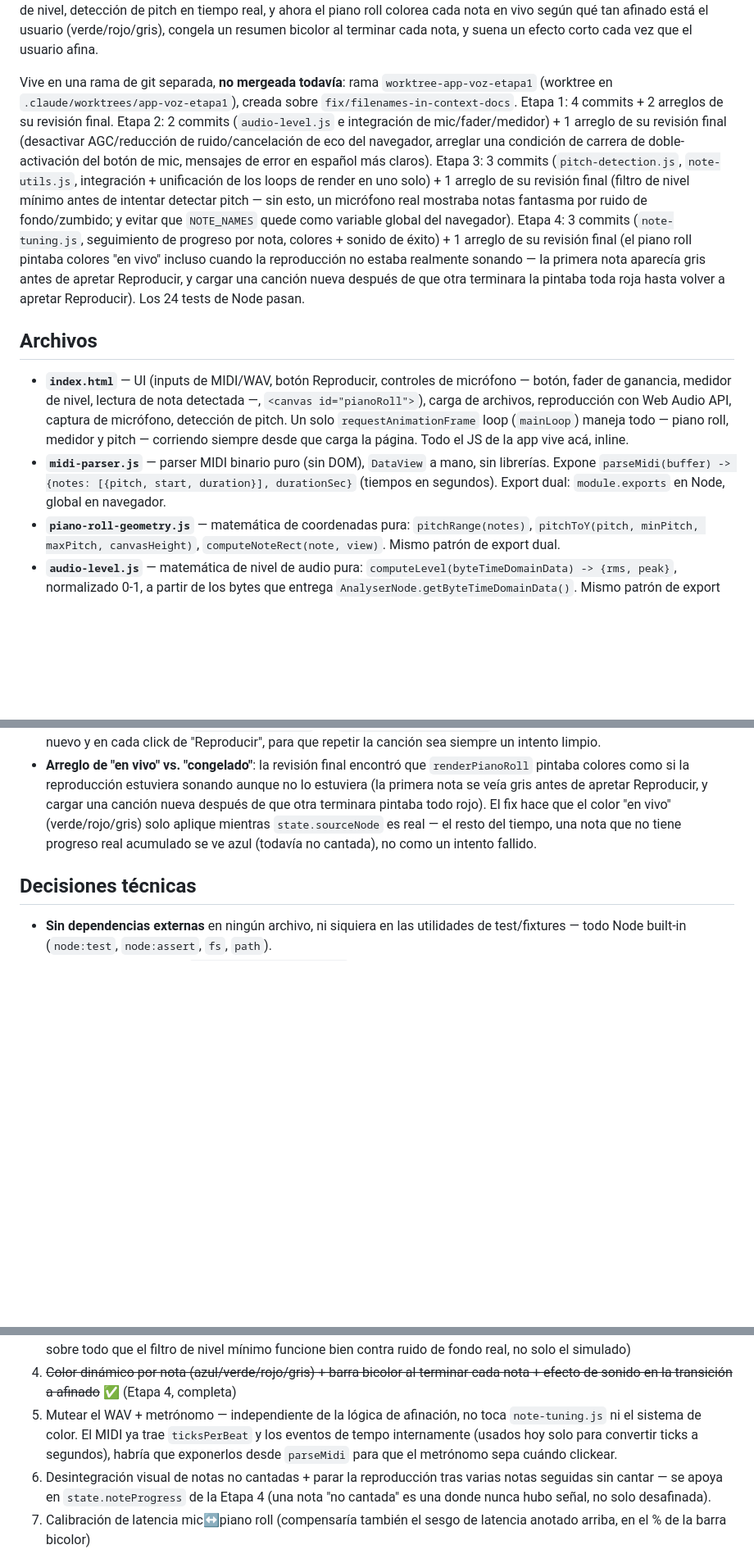
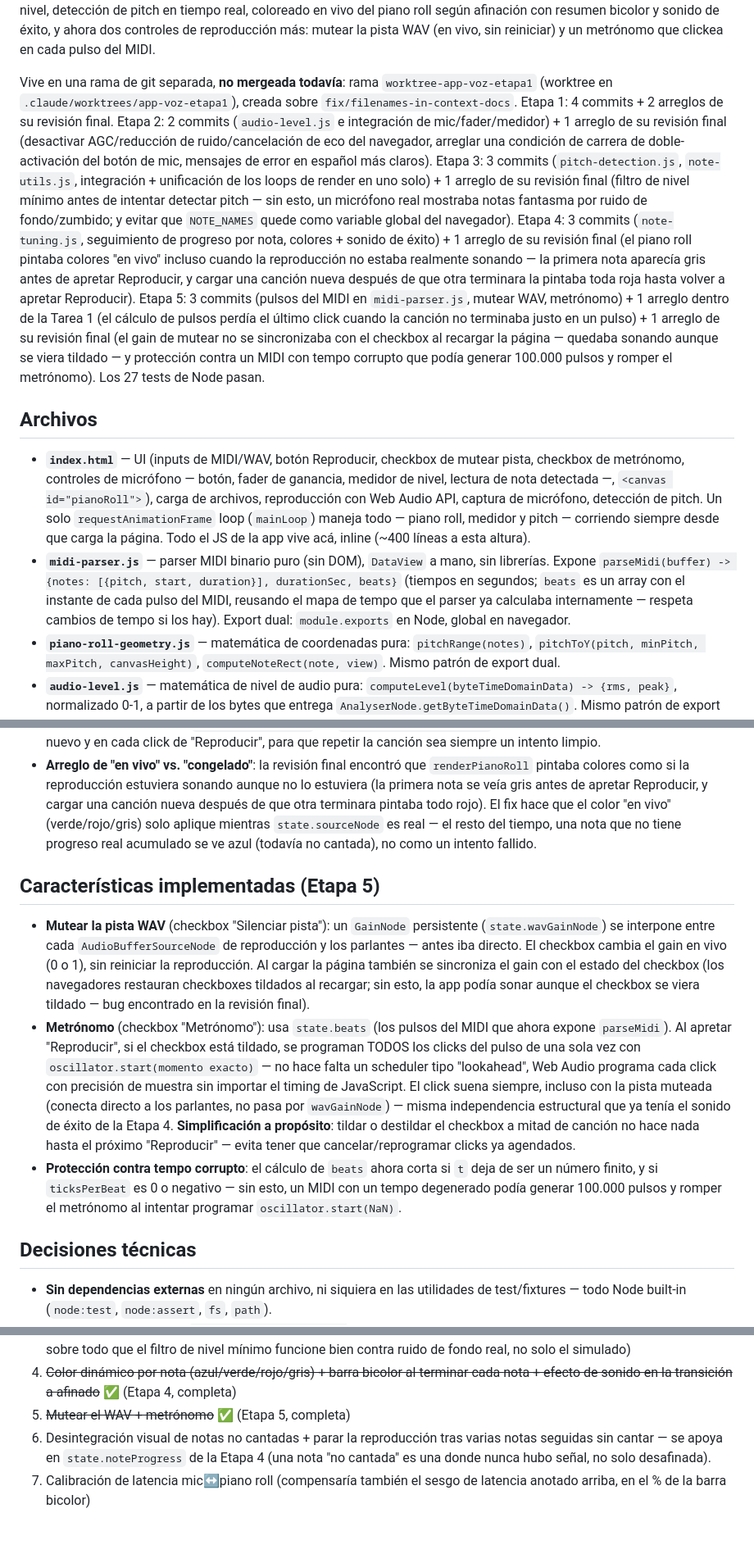
Before and after one commit to pvillegasMD/musicvision-edu, a Markdown page: App voz/musicvision_contexto.md, 3 parts joined by grey strips. Shown at 82% size. Rendered like a GitHub page; blank space fills up the shorter version.

Commit message:
docs(app-voz): update musicvision_contexto.md for Etapa 5
Reflects the live mute toggle, the metronome, midi-parser.js's new
beats field, the two final-review fixes (mute/checkbox sync on load,
degenerate-tempo guard), and marks Etapa 5 done in the roadmap.

Co-Authored-By: Claude Sonnet 5 <noreply@anthropic.com>

```diff
--- a/App voz/musicvision_contexto.md
+++ b/App voz/musicvision_contexto.md
@@ -34,7 +36,7 @@ navegador. Sigue sin build, sin npm, sin librerías externas — abre con doble
 captura de micrófono con fader y medidor de nivel, detección de pitch en tiempo real,
-y ahora el piano roll colorea cada nota en vivo según qué tan afinado está el usuario
-(verde/rojo/gris), congela un resumen bicolor al terminar cada nota, y suena un efecto
-corto cada vez que el usuario afina.
+coloreado en vivo del piano roll según afinación con resumen bicolor y sonido de
+éxito, y ahora dos controles de reproducción más: mutear la pista WAV (en vivo, sin
+reiniciar) y un metrónomo que clickea en cada pulso del MIDI.
 
 Vive en una rama de git separada, **no mergeada todavía**: rama `worktree-app-voz-etapa1`
 (worktree en `.claude/worktrees/app-voz-etapa1`), creada sobre `fix/filenames-in-context-docs`.
@@ -51,18 +53,27 @@ un micrófono real mostraba notas fantasma por ruido de fondo/zumbido; y evitar
 arreglo de su revisión final (el piano roll pintaba colores "en vivo" incluso cuando
 la reproducción no estaba realmente sonando — la primera nota aparecía gris antes de
 apretar Reproducir, y cargar una canción nueva después de que otra terminara la
-pintaba toda roja hasta volver a apretar Reproducir). Los 24 tests de Node pasan.
+pintaba toda roja hasta volver a apretar Reproducir). Etapa 5: 3 commits (pulsos del
+MIDI en `midi-parser.js`, mutear WAV, metrónomo) + 1 arreglo dentro de la Tarea 1
+(el cálculo de pulsos perdía el último click cuando la canción no terminaba justo en
+un pulso) + 1 arreglo de su revisión final (el gain de mutear no se sincronizaba con
+el checkbox al recargar la página — quedaba sonando aunque se viera tildado — y
+protección contra un MIDI con tempo corrupto que podía generar 100.000 pulsos y
+romper el metrónomo). Los 27 tests de Node pasan.
 
 ## Archivos
-- **`index.html`** — UI (inputs de MIDI/WAV, botón Reproducir, controles de
-  micrófono — botón, fader de ganancia, medidor de nivel, lectura de nota detectada —,
-  `<canvas id="pianoRoll">`), carga de archivos, reproducción con Web Audio API,
-  captura de micrófono, detección de pitch. Un solo `requestAnimationFrame` loop
-  (`mainLoop`) maneja todo — piano roll, medidor y pitch — corriendo siempre desde que
-  carga la página. Todo el JS de la app vive acá, inline.
+- **`index.html`** — UI (inputs de MIDI/WAV, botón Reproducir, checkbox de mutear
+  pista, checkbox de metrónomo, controles de micrófono — botón, fader de ganancia,
+  medidor de nivel, lectura de nota detectada —, `<canvas id="pianoRoll">`), carga de
+  archivos, reproducción con Web Audio API, captura de micrófono, detección de pitch.
+  Un solo `requestAnimationFrame` loop (`mainLoop`) maneja todo — piano roll, medidor
+  y pitch — corriendo siempre desde que carga la página. Todo el JS de la app vive
+  acá, inline (~400 líneas a esta altura).
 - **`midi-parser.js`** — parser MIDI binario puro (sin DOM), `DataView` a mano, sin
-  librerías. Expone `parseMidi(buffer) -> {notes: [{pitch, start, duration}], durationSec}`
-  (tiempos en segundos). Export dual: `module.exports` en Node, global en navegador.
+  librerías. Expone `parseMidi(buffer) -> {notes: [{pitch, start, duration}], durationSec, beats}`
+  (tiempos en segundos; `beats` es un array con el instante de cada pulso del MIDI,
+  reusando el mapa de tempo que el parser ya calculaba internamente — respeta cambios
+  de tempo si los hay). Export dual: `module.exports` en Node, global en navegador.
 - **`piano-roll-geometry.js`** — matemática de coordenadas pura: `pitchRange(notes)`,
   `pitchToY(pitch, minPitch, maxPitch, canvasHeight)`, `computeNoteRect(note, view)`.
   Mismo patrón de export dual.
@@ -196,6 +207,29 @@ pintaba toda roja hasta volver a apretar Reproducir). Los 24 tests de Node pasan
   real — el resto del tiempo, una nota que no tiene progreso real acumulado se ve
   azul (todavía no cantada), no como un intento fallido.
 
+## Características implementadas (Etapa 5)
+- **Mutear la pista WAV** (checkbox "Silenciar pista"): un `GainNode` persistente
+  (`state.wavGainNode`) se interpone entre cada `AudioBufferSourceNode` de
+  reproducción y los parlantes — antes iba directo. El checkbox cambia el gain en
+  vivo (0 o 1), sin reiniciar la reproducción. Al cargar la página también se
+  sincroniza el gain con el estado del checkbox (los navegadores restauran
+  checkboxes tildados al recargar; sin esto, la app podía sonar aunque el checkbox
+  se viera tildado — bug encontrado en la revisión final).
+- **Metrónomo** (checkbox "Metrónomo"): usa `state.beats` (los pulsos del MIDI que
+  ahora expone `parseMidi`). Al apretar "Reproducir", si el checkbox está tildado, se
+  programan TODOS los clicks del pulso de una sola vez con
+  `oscillator.start(momento exacto)` — no hace falta un scheduler tipo "lookahead",
+  Web Audio programa cada click con precisión de muestra sin importar el timing de
+  JavaScript. El click suena siempre, incluso con la pista muteada (conecta directo a
+  los parlantes, no pasa por `wavGainNode`) — misma independencia estructural que ya
+  tenía el sonido de éxito de la Etapa 4. **Simplificación a propósito**: tildar o
+  destildar el checkbox a mitad de canción no hace nada hasta el próximo "Reproducir"
+  — evita tener que cancelar/reprogramar clicks ya agendados.
+- **Protección contra tempo corrupto**: el cálculo de `beats` ahora corta si `t` deja
+  de ser un número finito, y si `ticksPerBeat` es 0 o negativo — sin esto, un MIDI con
+  un tempo degenerado podía generar 100.000 pulsos y romper el metrónomo al intentar
+  programar `oscillator.start(NaN)`.
+
 ## Decisiones técnicas
 - **Sin dependencias externas** en ningún archivo, ni siquiera en las utilidades de
   test/fixtures — todo Node built-in (`node:test`, `node:assert`, `fs`, `path`).
@@ -325,10 +375,7 @@ la Etapa 4, para poder revisar y tocar cada pieza por separado más adelante:
    funcione bien contra ruido de fondo real, no solo el simulado)
 4. ~~Color dinámico por nota (azul/verde/rojo/gris) + barra bicolor al terminar cada
    nota + efecto de sonido en la transición a afinado~~ ✅ (Etapa 4, completa)
-5. Mutear el WAV + metrónomo — independiente de la lógica de afinación, no toca
-   `note-tuning.js` ni el sistema de color. El MIDI ya trae `ticksPerBeat` y los
-   eventos de tempo internamente (usados hoy solo para convertir ticks a segundos),
-   habría que exponerlos desde `parseMidi` para que el metrónomo sepa cuándo clickear.
+5. ~~Mutear el WAV + metrónomo~~ ✅ (Etapa 5, completa)
 6. Desintegración visual de notas no cantadas + parar la reproducción tras varias
    notas seguidas sin cantar — se apoya en `state.noteProgress` de la Etapa 4 (una
    nota "no cantada" es una donde nunca hubo señal, no solo desafinada).
```
Also changed, not shown: other parts of App voz/musicvision_contexto.md (+20 -2 lines).
